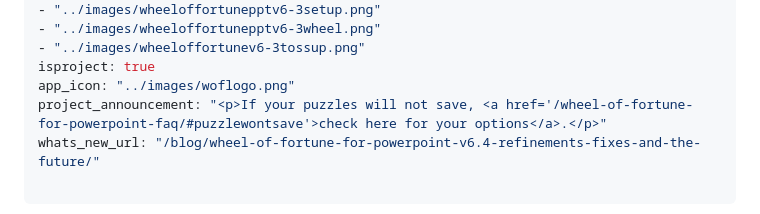
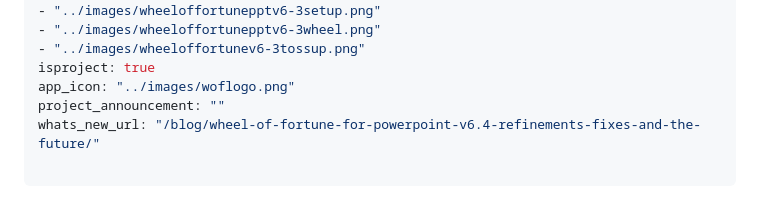
Before and after one commit to TimTree/games-by-tim, a Markdown page: content/projects/wheel-of-fortune-for-powerpoint.md, the part around the change. Drawn GitHub-style.

```diff
--- a/content/projects/wheel-of-fortune-for-powerpoint.md
+++ b/content/projects/wheel-of-fortune-for-powerpoint.md
@@ -27,7 +27,7 @@ screenshots:
 - "../images/wheeloffortunev6-3tossup.png"
 isproject: true
 app_icon: "../images/woflogo.png"
-project_announcement: "<p>If your puzzles will not save, <a href='/wheel-of-fortune-for-powerpoint-faq/#puzzlewontsave'>check here for your options</a>.</p>"
+project_announcement: ""
 whats_new_url: "/blog/wheel-of-fortune-for-powerpoint-v6.4-refinements-fixes-and-the-future/"
 
 ---
```
Also changed, not shown: content/blogPosts/gamesbytim.com-reaches-5-000-monthly-users.md (added, +15 -0 lines), content/images/gamesbytim5k.png (added).
